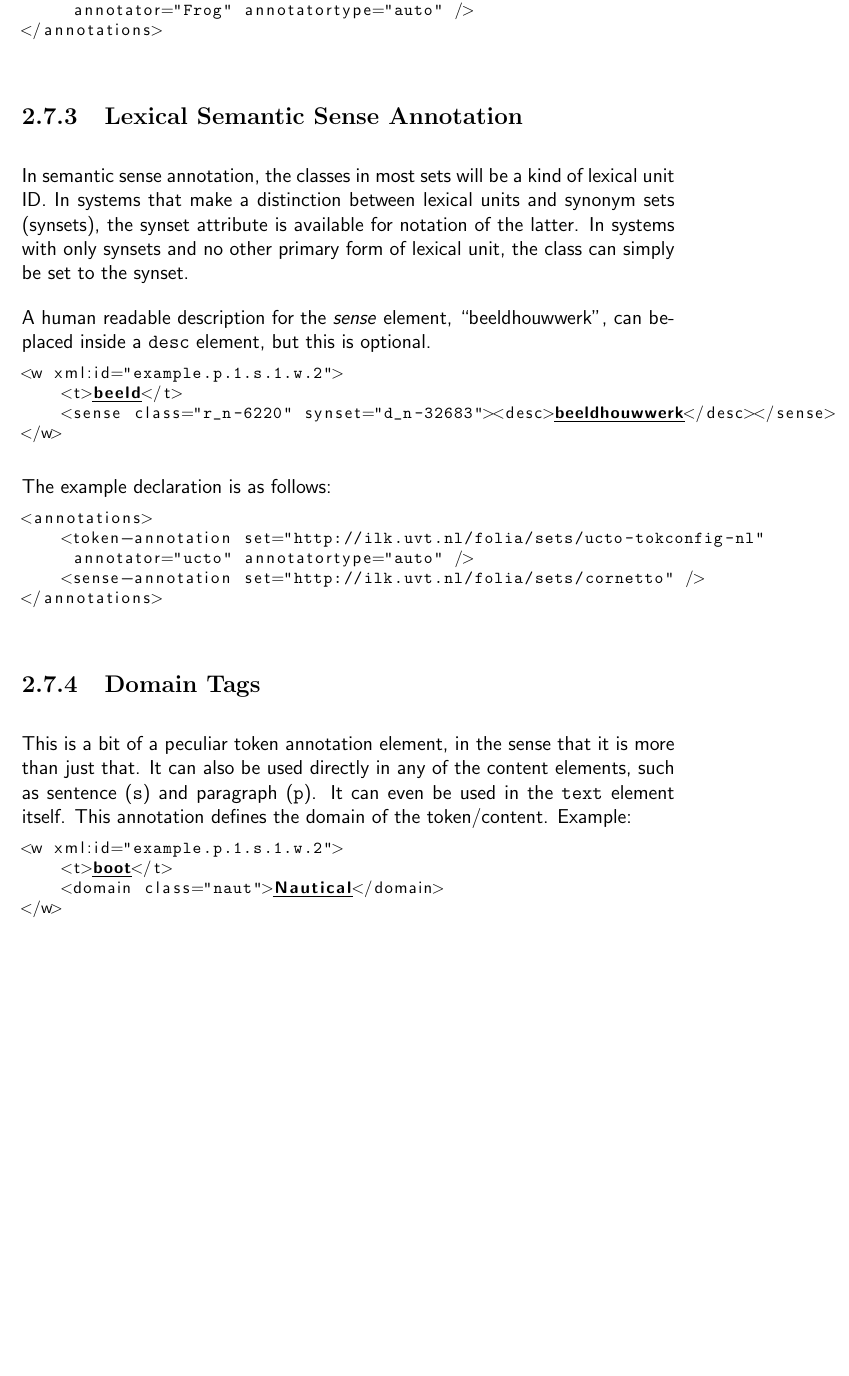
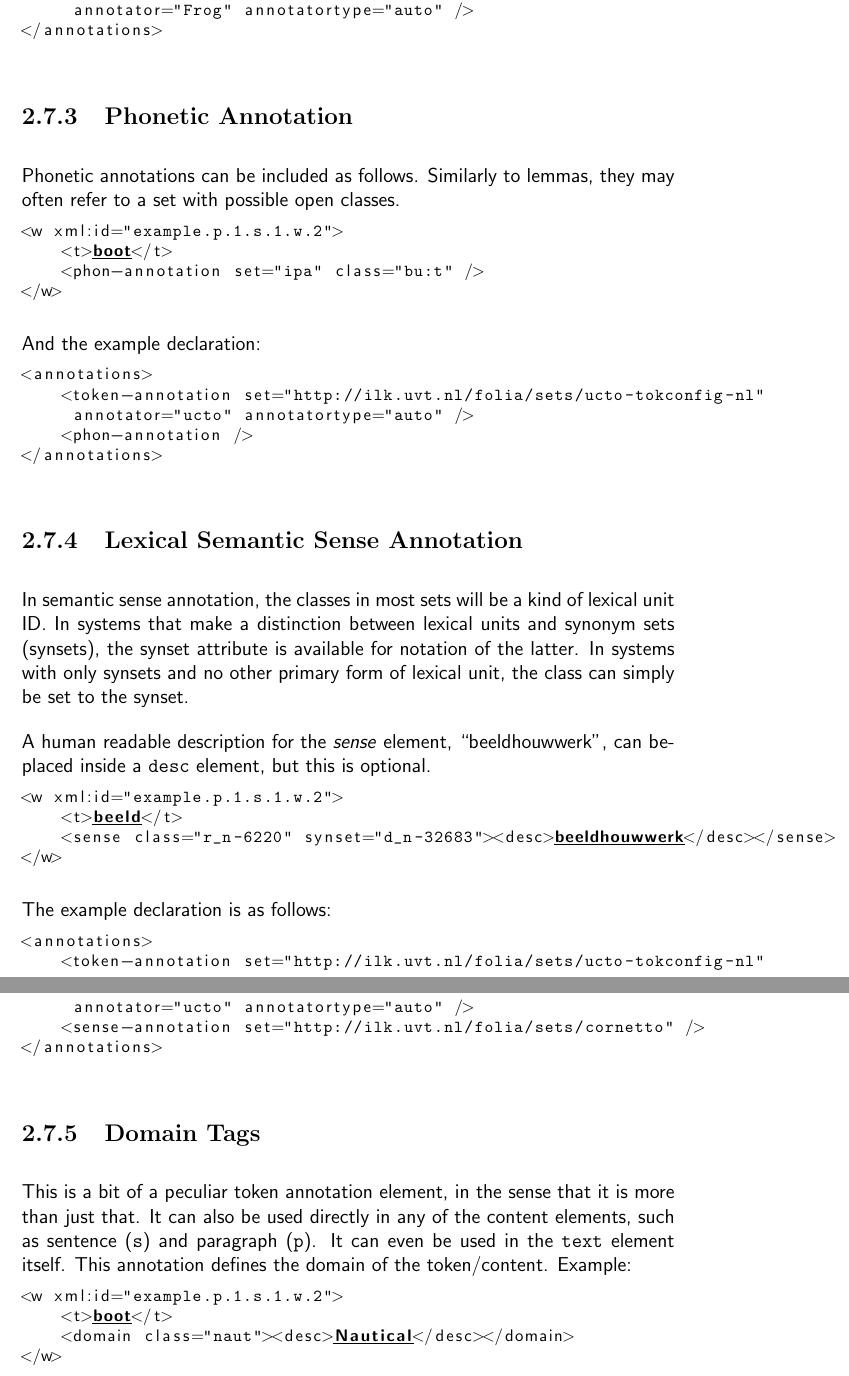
Before and after one commit to proycon/folia, a LaTeX thesis (docs/folia.tex): part of page 20 of 40 before the commit and two parts of pages 20 and 21 of 40 after it, the two joined at a grey line, cut so that both start at the same text, the shorter picture padded with empty space. Compiled offline with pdfLaTeX.

Commit message:
added phonetic annotation
git-svn-id: https://ilk.uvt.nl/svn/trunk/FoLiA/trunk@9365 12f355fe-0486-481a-ad91-c297ab22b4e3

```diff
--- a/docs/folia.tex
+++ b/docs/folia.tex
@@ -561,6 +561,26 @@ And the example declaration:
 </annotations>
 \end{lstlisting}
 
+\subsection{Phonetic Annotation}
+
+Phonetic annotations can be included as follows. Similarly to lemmas, they may often refer to a set with possible open classes.
+
+\begin{lstlisting}[language=xml]
+<w xml:id="example.p.1.s.1.w.2">
+    <t>boot</t>
+    <phon-annotation set="ipa" class="bu:t" />
+</w>
+\end{lstlisting}
+
+And the example declaration:
+
+\begin{lstlisting}[language=xml]
+<annotations>
+    <token-annotation set="http://ilk.uvt.nl/folia/sets/ucto-tokconfig-nl"
+     annotator="ucto" annotatortype="auto" />
+    <phon-annotation />
+</annotations>
+\end{lstlisting}
 
 \subsection{Lexical Semantic Sense Annotation}
 
@@ -592,7 +612,7 @@ This is a bit of a peculiar token annotation element, in the sense that it is mo
 \begin{lstlisting}[language=xml]
 <w xml:id="example.p.1.s.1.w.2">
     <t>boot</t>
-    <domain class="naut">Nautical</domain>
+    <domain class="naut"><desc>Nautical</desc></domain>
 </w>
 \end{lstlisting}
 
```
Also changed, not shown: docs/folia.pdf, 1 other file.
